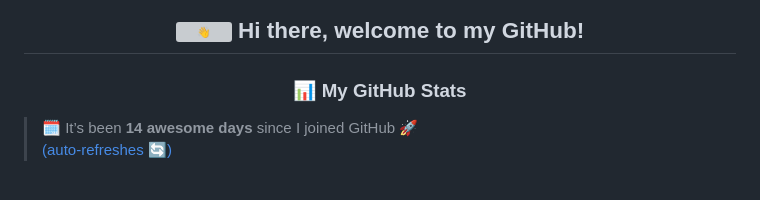
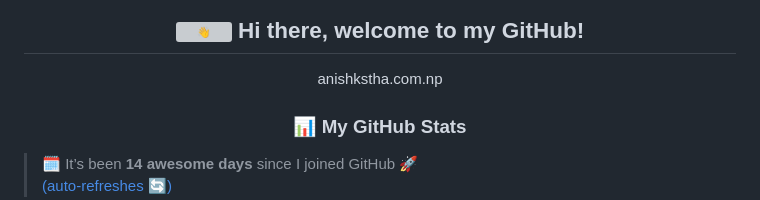
Before and after one commit to DataWithAnish/DataWithAnish, a Markdown page: README.md, the part around the change. Rendered like a GitHub page; grey boxes are pictures that could not be loaded.

Commit message:
Update README.md
new site

```diff
--- a/README.md
+++ b/README.md
@@ -3,7 +3,7 @@
 <div align="center">
 
 ## <img src="https://fonts.gstatic.com/s/e/notoemoji/latest/1f44b/512.gif" alt="👋" width="32" height="32"> Hi there, welcome to my GitHub!
-
+anishkstha.com.np
 
 ### 📊 My GitHub Stats
 
```
